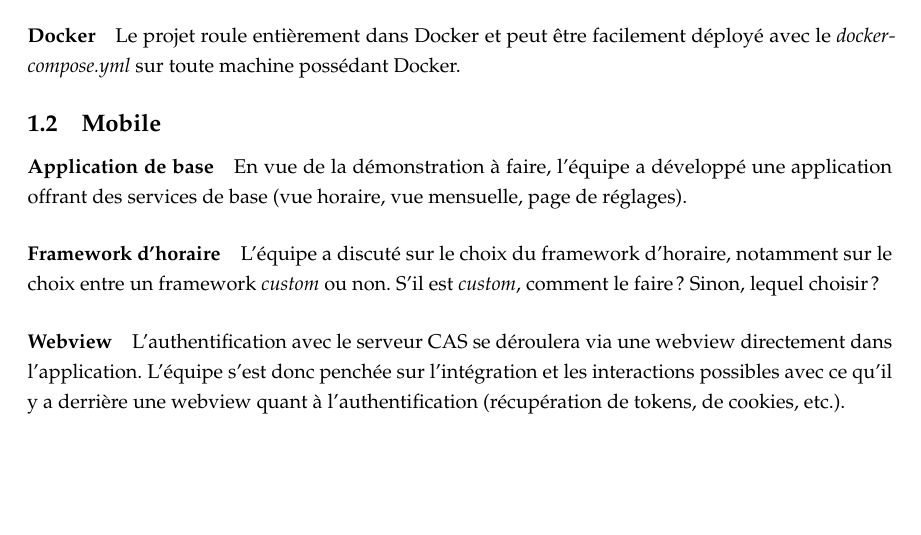
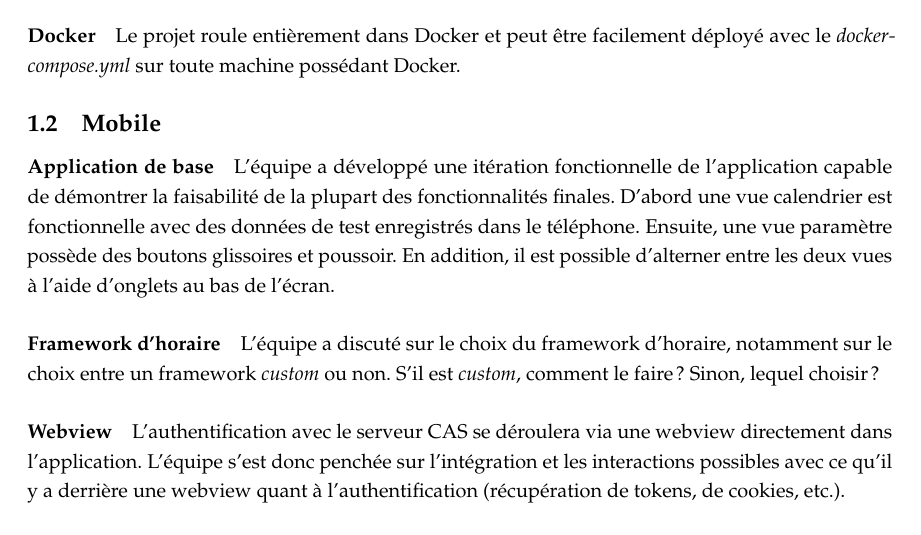
Before and after one commit to DEGEL-USherbrooke/Reports, a LaTeX document (main.tex, which reads Contents/Sprint.tex): part of page 2 of 3 before the commit and part of page 2 of 4 after it, cut so that both start at the same text, the shorter picture padded with empty space. Compiled offline with pdfLaTeX.

Commit message:
mini modif

```diff
--- a/Contents/Sprint.tex
+++ b/Contents/Sprint.tex
@@ -14,7 +14,7 @@
 	\subsection{Mobile}
 	% application de base (bonnes pratiques, hiérarchie des fichiers), trouver un framework pour l'horaire, interagir avec une webview pour l'auth CAS, la page de settings
 
-	\paragraph{Application de base} En vue de la démonstration à faire, l'équipe a développé une application offrant des services de base (vue horaire, vue mensuelle, page de réglages).
+	\paragraph{Application de base} L'équipe a développé une itération fonctionnelle de l'application capable de démontrer la faisabilité de la plupart des fonctionnalités finales. D'abord une vue calendrier est fonctionnelle avec des données de test enregistrés dans le téléphone. Ensuite, une vue paramètre possède des boutons glissoires et poussoir. En addition, il est possible d'alterner entre les deux vues à l'aide d'onglets au bas de l'écran.
 
 	\paragraph{Framework d'horaire} L'équipe a discuté sur le choix du framework d'horaire, notamment sur le choix entre un framework \emph{custom} ou non. S'il est \emph{custom}, comment le faire ? Sinon, lequel choisir ?
 
```
Also changed, not shown: main.pdf.
